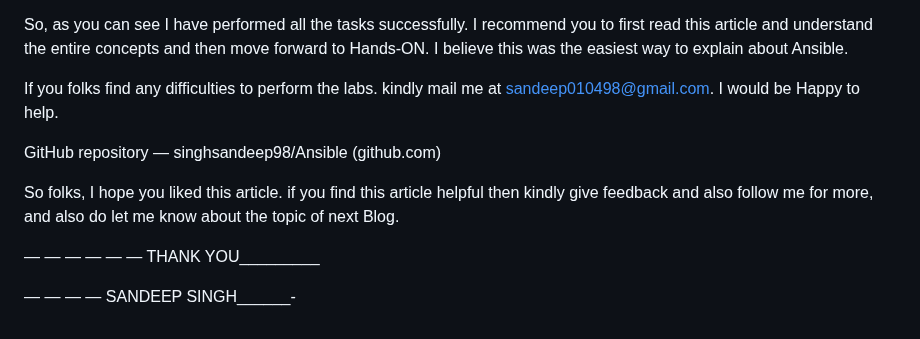
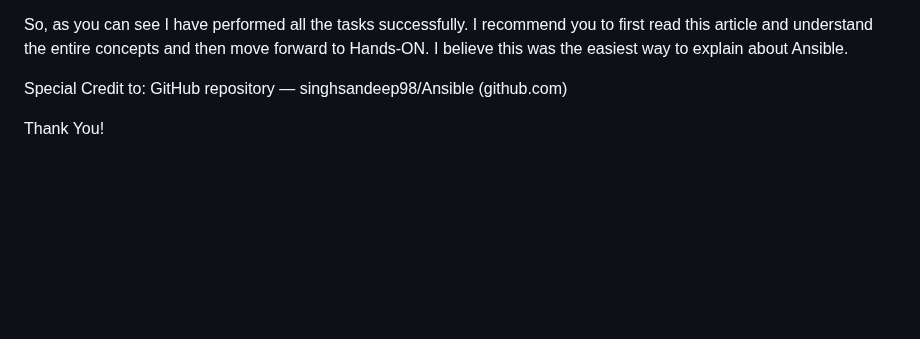
Before and after one commit to prince-amponsah/Deployment-With-Ansible, a Markdown page: README.md, the part around the change. Rendered like a GitHub page; blank space fills up the shorter version.

```diff
--- a/README.md
+++ b/README.md
@@ -131,12 +131,6 @@ So, we successfully deployed a sample webpage to all the dedicated servers. and
 
 So, as you can see I have performed all the tasks successfully. I recommend you to first read this article and understand the entire concepts and then move forward to Hands-ON. I believe this was the easiest way to explain about Ansible.
 
-If you folks find any difficulties to perform the labs. kindly mail me at sandeep010498@gmail.com. I would be Happy to help.
+Special Credit to:  GitHub repository — singhsandeep98/Ansible (github.com)
 
-GitHub repository — singhsandeep98/Ansible (github.com)
-
-So folks, I hope you liked this article. if you find this article helpful then kindly give feedback and also follow me for more, and also do let me know about the topic of next Blog.
-
-— — — — — — THANK YOU_________
-
-— — — — SANDEEP SINGH______-
+Thank You!
```
